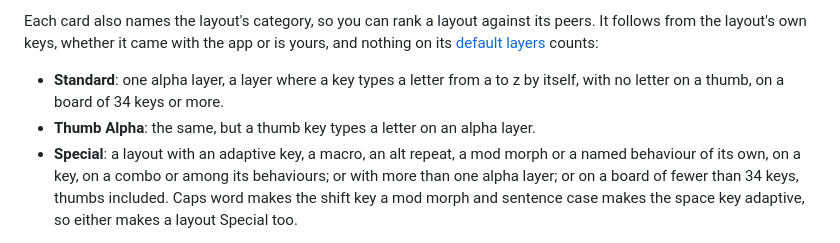
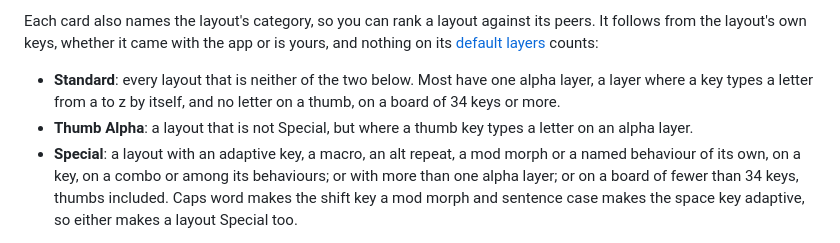
Before and after one commit to rafaelromao/layerbench, a Markdown page: docs/guide/analyzing.md, the part around the change. Drawn GitHub-style.

Commit message:
Docs: Standard is every layout that is neither Thumb Alpha nor Special
Co-Authored-By: Claude Opus 5.5 <noreply@anthropic.com>

```diff
--- a/docs/guide/analyzing.md
+++ b/docs/guide/analyzing.md
@@ -47,9 +47,11 @@ Each card also names the layout's category, so you can rank a layout against its
 from the layout's own keys, whether it came with the app or is yours, and nothing on its
 [default layers](editing.md#default-layers) counts:
 
-- **Standard**: one alpha layer, a layer where a key types a letter from a to z by itself, with no
-  letter on a thumb, on a board of 34 keys or more.
-- **Thumb Alpha**: the same, but a thumb key types a letter on an alpha layer.
+- **Standard**: every layout that is neither of the two below. Most have one alpha layer, a layer
+  where a key types a letter from a to z by itself, and no letter on a thumb, on a board of 34 keys
+  or more.
+- **Thumb Alpha**: a layout that is not Special, but where a thumb key types a letter on an alpha
+  layer.
 - **Special**: a layout with an adaptive key, a macro, an alt repeat, a mod morph or a named
   behaviour of its own, on a key, on a combo or among its behaviours; or with more than one alpha
   layer; or on a board of fewer than 34 keys, thumbs included. Caps word makes the shift key a mod
```
